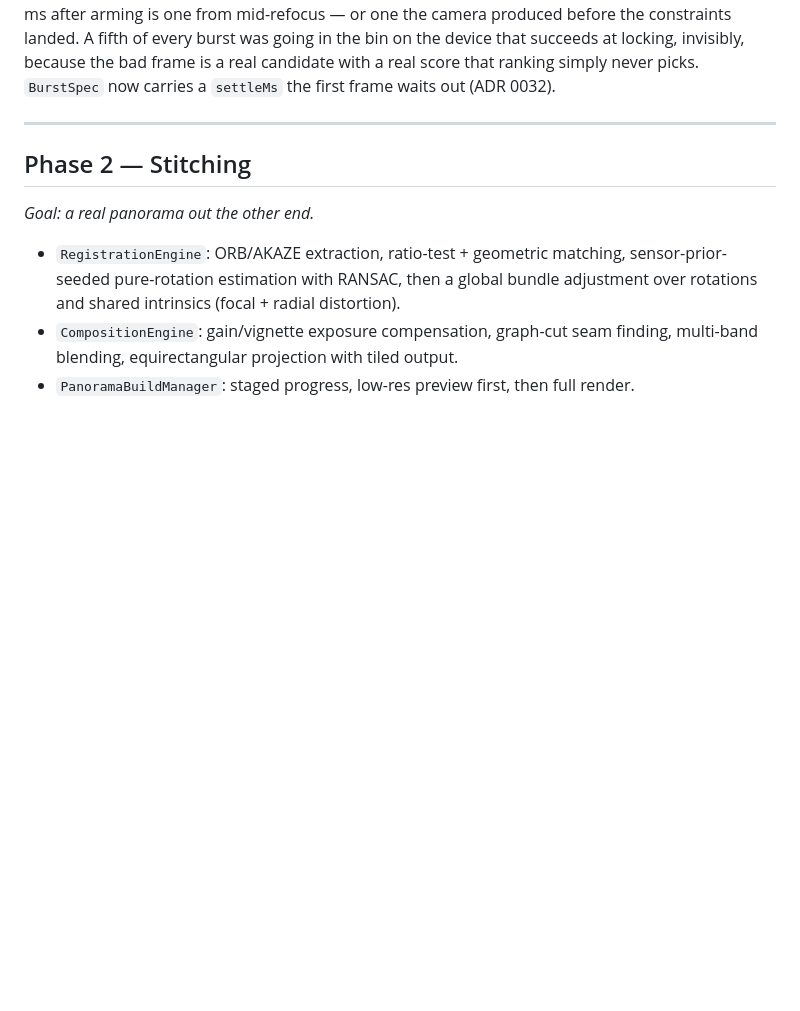
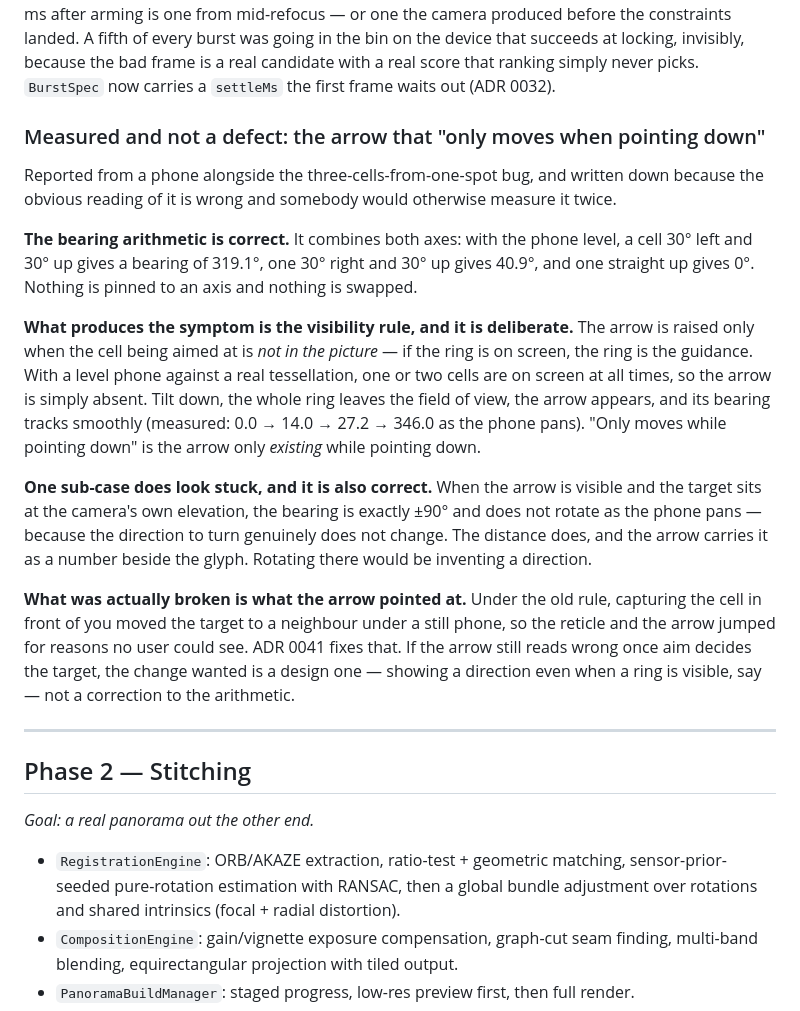
Before and after one commit to h3ll5ur7er/sphanorama, a Markdown page: docs/06-roadmap.md, the part around the change. Drawn GitHub-style; blank space fills up the shorter version.

Commit message:
Record what the arrow investigation actually found
Reported as a bug: the arrow only moves while the phone points down. Measured,
the arithmetic is correct — it combines both axes, and a cell up-and-left gives
an up-and-left bearing.

What produces the symptom is the visibility rule, which is deliberate: the
arrow is raised only when the target is not in the picture, and against a real
tessellation a level phone always has a cell or two on screen. Tilt down, the
ring leaves the view, the arrow appears and tracks smoothly.

The one sub-case that does look stuck is also right: a target at the camera's
own elevation has a bearing of exactly ±90 and does not rotate as you pan,
because the direction to turn does not change. The distance does, and the arrow
already carries it as a number.

What was actually broken is what the arrow pointed at, and ADR 0041 fixes that.
Written down because the obvious reading of the report is wrong and the next
person would otherwise measure it again.

Co-Authored-By: Claude Opus 5 <noreply@anthropic.com>
Claude-Session: https://claude.ai/code/session_01S8JsWaSbqFmrXZHXEJoXcp

```diff
--- a/docs/06-roadmap.md
+++ b/docs/06-roadmap.md
@@ -392,6 +392,34 @@ constraints landed. A fifth of every burst was going in the bin on the device th
 locking, invisibly, because the bad frame is a real candidate with a real score that ranking simply
 never picks. `BurstSpec` now carries a `settleMs` the first frame waits out (ADR 0032).
 
+
+### Measured and not a defect: the arrow that "only moves when pointing down"
+
+Reported from a phone alongside the three-cells-from-one-spot bug, and written down because the
+obvious reading of it is wrong and somebody would otherwise measure it twice.
+
+**The bearing arithmetic is correct.** It combines both axes: with the phone level, a cell 30° left
+and 30° up gives a bearing of 319.1°, one 30° right and 30° up gives 40.9°, and one straight up
+gives 0°. Nothing is pinned to an axis and nothing is swapped.
+
+**What produces the symptom is the visibility rule, and it is deliberate.** The arrow is raised only
+when the cell being aimed at is *not in the picture* — if the ring is on screen, the ring is the
+guidance. With a level phone against a real tessellation, one or two cells are on screen at all
+times, so the arrow is simply absent. Tilt down, the whole ring leaves the field of view, the arrow
+appears, and its bearing tracks smoothly (measured: 0.0 → 14.0 → 27.2 → 346.0 as the phone pans).
+"Only moves while pointing down" is the arrow only *existing* while pointing down.
+
+**One sub-case does look stuck, and it is also correct.** When the arrow is visible and the target
+sits at the camera's own elevation, the bearing is exactly ±90° and does not rotate as the phone
+pans — because the direction to turn genuinely does not change. The distance does, and the arrow
+carries it as a number beside the glyph. Rotating there would be inventing a direction.
+
+**What was actually broken is what the arrow pointed at.** Under the old rule, capturing the cell in
+front of you moved the target to a neighbour under a still phone, so the reticle and the arrow
+jumped for reasons no user could see. ADR 0041 fixes that. If the arrow still reads wrong once aim
+decides the target, the change wanted is a design one — showing a direction even when a ring is
+visible, say — not a correction to the arithmetic.
+
 ---
 
 ## Phase 2 — Stitching
```
